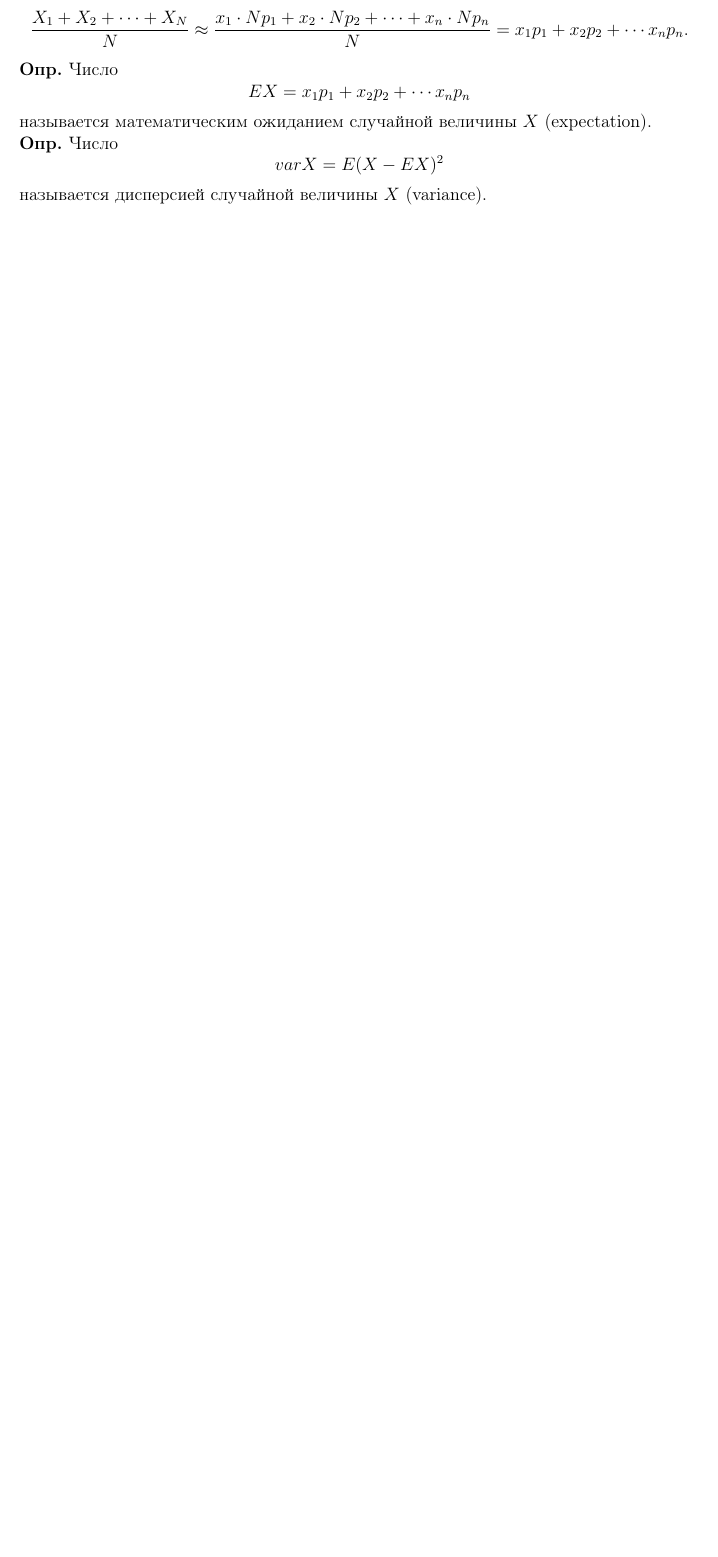
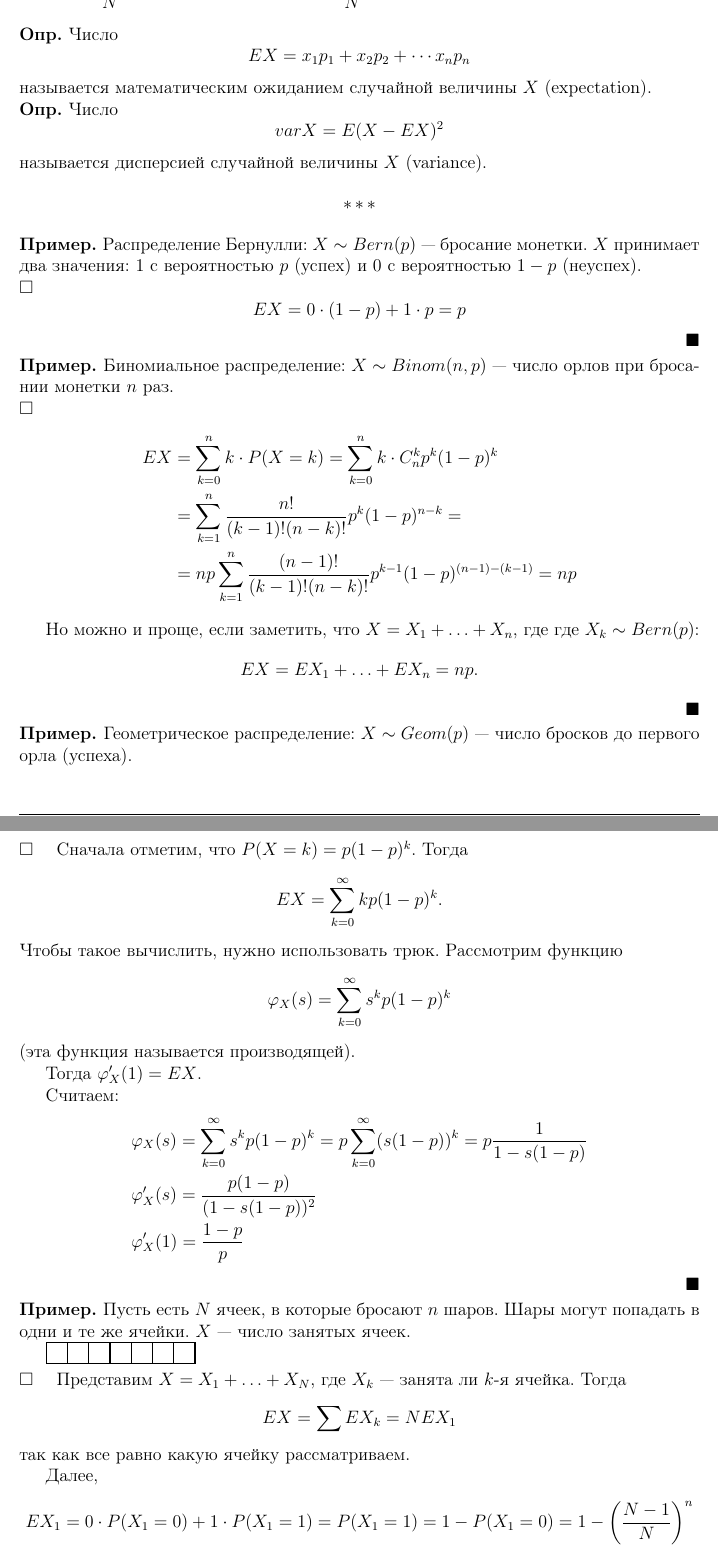
Before and after one commit to BadApproximator/probability_theory, a LaTeX document (Tex/probability/probability_theory_and_practice.tex): part of page 42 of 47 before the commit and two parts of pages 42 and 43 of 48 after it, the two joined at a grey line, cut at the place of the change, the shorter picture padded with empty space. Compiled offline with pdfLaTeX.

Commit message:
add exercises for Expectation

```diff
--- a/Tex/probability/probability_theory_and_practice.tex
+++ b/Tex/probability/probability_theory_and_practice.tex
@@ -2152,8 +2152,66 @@ var X = E(X-EX)^2
 \]
 называется дисперсией случайной величины $X$ (variance).
 
-\subsection*{Закон больших чисел}\addcontentsline{toc}{subsection}{Закон больших чисел}
-
-\subsection*{Центральная предельная теорема}\addcontentsline{toc}{subsection}{Центральная предельная теорема}
-
-\subsection*{Задачи}\addcontentsline{toc}{subsection}{Задачи}
+\threestars
+
+\ex Распределение Бернулли: $X \sim Bern(p)$ --- бросание монетки. $X$ принимает два значения: $1$ с вероятностью $p$ (успех) и $0$ с вероятностью $1-p$ (неуспех).
+
+\begin{proof}
+    $$EX = 0 \cdot (1-p) + 1 \cdot p = p$$
+\end{proof}
+
+\ex Биномиальное распределение: $X \sim Binom(n, p)$ --- число орлов при бросании монетки $n$ раз.
+\begin{proof}
+    \begin{align*}
+        EX &= \sum_{k=0}^n k\cdot P(X=k) = \sum_{k=0}^n k\cdot C_n^k p^k (1-p)^k \\
+        &= \sum_{k=1}^n \frac{n!}{(k-1)!(n-k)!} p^k (1-p)^{n-k} = \\
+        &= np \sum_{k=1}^n \frac{(n-1)!}{(k-1)!(n-k)!} p^{k-1} (1-p)^{(n-1)-(k-1)} = np
+    \end{align*}
+
+    Но можно и проще, если заметить, что $X = X_1 + \ldots + X_n$, где где $X_k \sim Bern(p)$:
+    $$EX = EX_1 + \ldots + EX_n = np.$$
+\end{proof}
+
+\ex Геометрическое распределение: $X \sim Geom(p)$ --- число бросков до первого орла (успеха).
+\begin{proof}
+    Сначала отметим, что $P(X = k) = p(1-p)^{k}$. Тогда
+    $$EX = \sum_{k=0}^\infty k p(1-p)^k.$$
+    Чтобы такое вычислить, нужно использовать трюк. Рассмотрим функцию
+    $$\ph_X(s) = \sum_{k=0}^\infty s^k p(1-p)^k$$
+    (эта функция называется производящей).
+
+    Тогда $\ph_X'(1) = EX$.
+
+    Считаем:
+    \begin{align*}
+        &\ph_X(s) = \sum_{k=0}^\infty s^k p(1-p)^k = p \sum_{k=0}^\infty (s(1-p))^k = p\frac{1}{1-s(1-p)}\\
+        &\ph_X'(s) = \frac{p(1-p)}{(1-s(1-p))^2}\\
+        &\ph_X'(1) = \frac{1-p}{p}
+    \end{align*}
+\end{proof}
+
+\ex Пусть есть $N$ ячеек, в которые бросают $n$ шаров. Шары могут попадать в одни и те же ячейки. $X$ --- число занятых ячеек.
+
+\begin{tikzpicture}
+    % Параметры
+    \def \N {7} % Количество ячеек
+    \def \size {0.5} % Размер стороны квадрата
+
+    % Рисуем ячейки
+    \foreach \i in {1,...,\N} {
+        \draw[thick] (\i*\size, 0) rectangle ({\i*\size + \size}, \size);
+    }
+
+    % Добавляем подпись к каждой ячейке
+    %\foreach \i in {1,...,\N} {
+    %    \node at ({\i*\size + 0.5*\size}, {0.5*\size}) {\(\i\)};
+    %}
+\end{tikzpicture}
+
+\begin{proof}
+    Представим $X = X_1 + \ldots + X_N$, где $X_k$ --- занята ли $k$-я ячейка. Тогда
+    $$EX = \sum EX_k = NEX_1$$
+    так как все равно какую ячейку рассматриваем.
+
+    Далее,
+    $$EX_1 = 0 \cdot P(X_1 = 0) + 1 \cdot P(X_1 = 1) = P(X_1 = 1) = 1 - P(X_1 = 0) = 1-\braces{\frac{N-1}{N}}^n$$
```
Also changed, not shown: Tex/probability/probability_theory_and_practice.tex (12 more changed lines), 1 other file.
